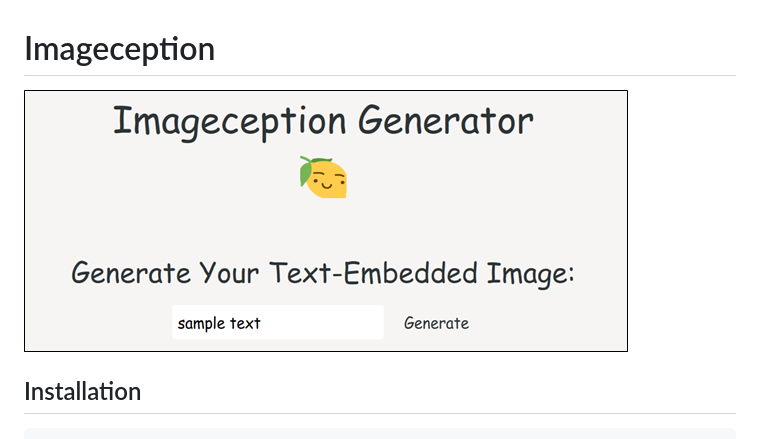
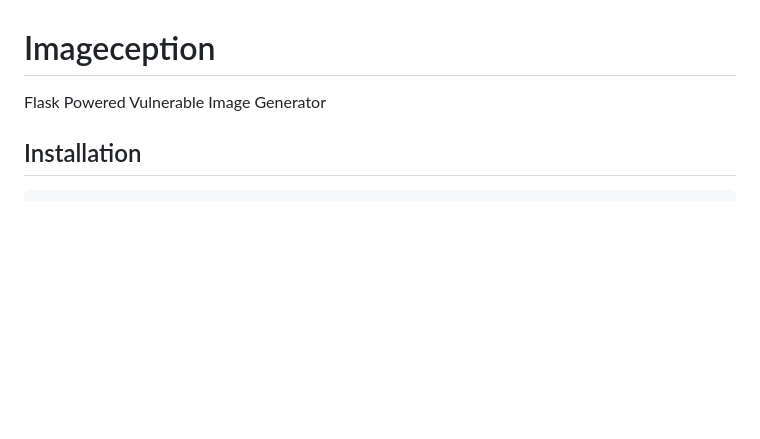
Before and after one commit to WesleyWong420/Imageception, a Markdown page: README.md, the part around the change. Drawn GitHub-style; blank space fills up the shorter version.

````diff
--- a/README.md
+++ b/README.md
@@ -1,6 +1,5 @@
 # Imageception
-
-![](./resources/Main-1.png)
+Flask Powered Vulnerable Image Generator
 
 ## Installation
 ```
````
